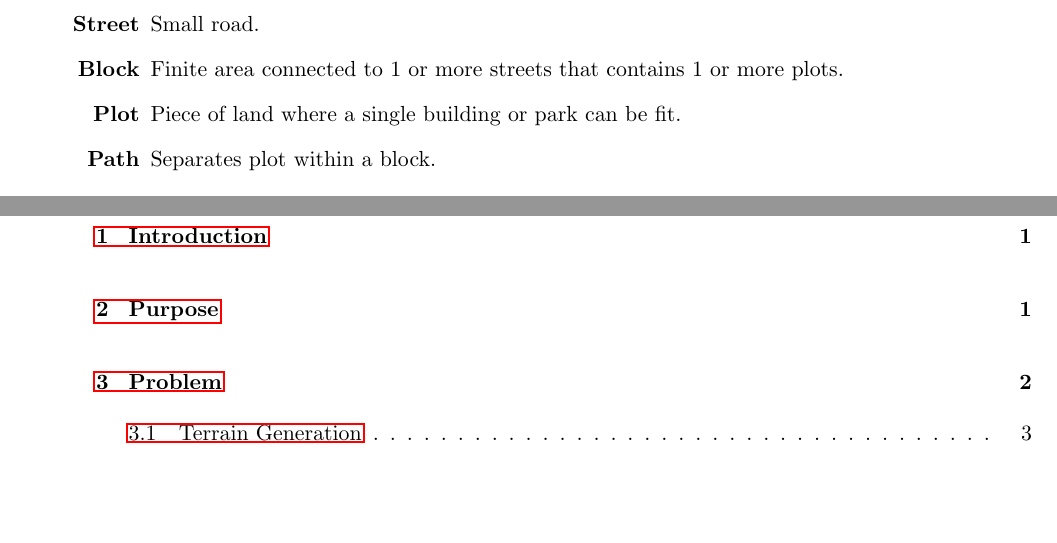
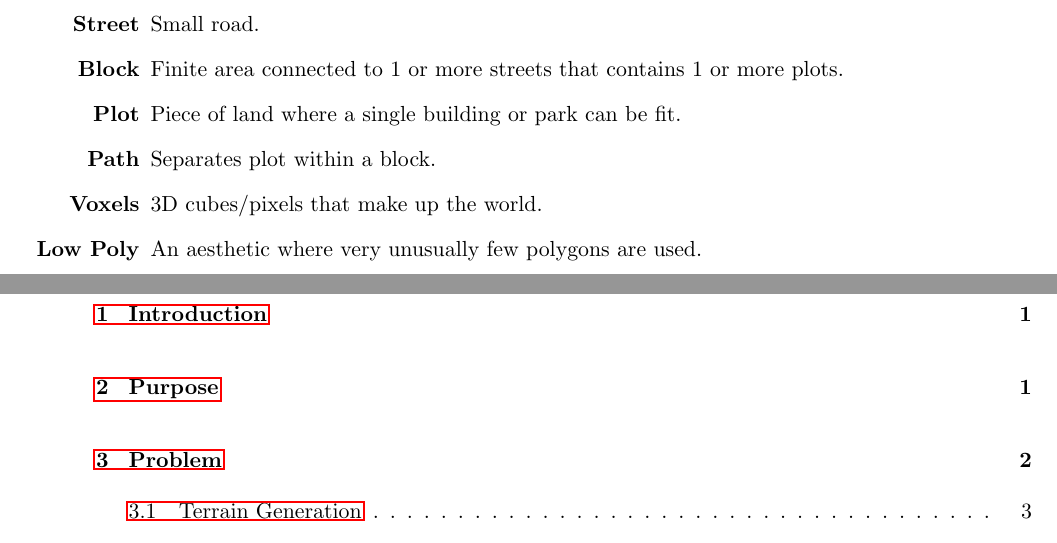
Before and after one commit to DATX02-20-02/Report, a LaTeX document (main.tex, which reads tex/glossary.tex): two parts of pages 2 and 3 of 9, joined at a grey line, cut so that both start at the same text, the shorter picture padded with empty space. Compiled offline with pdfLaTeX.

Commit message:
Add voxels and low poly to glossary

```diff
--- a/tex/glossary.tex
+++ b/tex/glossary.tex
@@ -3,10 +3,11 @@
 \begin{itemize}
     \item[\textbf{Main road}]{Big road.}
     \item[\textbf{Street}]{Small road.}
-    \item[\textbf{Block}]{Finite area connected to 1 or more streets that
-        contains 1 or more plots.}
+    \item[\textbf{Block}]{Finite area connected to 1 or more streets that contains 1 or more plots.}
     \item[\textbf{Plot}]{Piece of land where a single building or park can be fit.}
     \item[\textbf{Path}]{Separates plot within a block.}
+    \item[\textbf{Voxels}]{3D cubes/pixels that make up the world.}
+    \item[\textbf{Low Poly}]{An aesthetic where very unusually few polygons are used.}
 \end{itemize}
 
 \newpage
```
